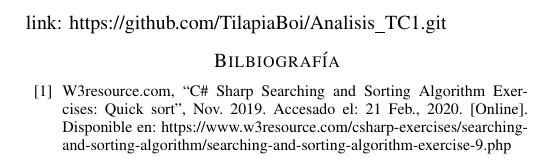
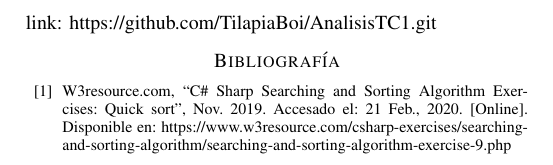
Before and after one commit to JosTenorio/AnalisisTC1, a LaTeX problem sheet ([Analisis] Tarea Corta 1/Docu/Docu.tex): part of page 2 of 2, cut at the place of the change. Compiled offline with pdfLaTeX.

Commit message:
Link fix

```diff
--- a/[Analisis] Tarea Corta 1/Docu/Docu.tex
+++ b/[Analisis] Tarea Corta 1/Docu/Docu.tex
@@ -1,6 +1,6 @@
 \documentclass[conference]{IEEEtran}
 \IEEEoverridecommandlockouts
-\renewcommand{\refname}{Bilbiografía}
+\renewcommand{\refname}{Bibliografía}
 % The preceding line is only needed to identify funding in the first footnote. If that is unneeded, please comment it out.
 \usepackage{cite}
 \usepackage{amsmath,amssymb,amsfonts}
@@ -85,7 +85,7 @@ Otro detalle a notar en los resultados obtenidos es que los tiempos de ejecució
 una mayor varianza conforme crece el tamaño del arreglo ordenado.
 
 \section{Acceso al proyecto}
-El repositorio de GitHub en el cual se ubica el proeycto de \textit{Unity} empleado puede ser accesado mediante el siguiente link: \url{https://github.com/TilapiaBoi/Analisis_TC1.git}
+El repositorio de GitHub en el cual se ubica el proeycto de \textit{Unity} empleado puede ser accesado mediante el siguiente link: \url{https://github.com/TilapiaBoi/AnalisisTC1.git}
 
 \begin{thebibliography}{00}
 \bibitem{b1} W3resource.com, ``C\# Sharp Searching and Sorting Algorithm Exercises: Quick sort'', Nov. 2019. Accesado el: 21 Feb., 2020. [Online]. Disponible en: https://www.w3resource.com/csharp-exercises/searching-and-sorting-algorithm/searching-and-sorting-algorithm-exercise-9.php
```
Also changed, not shown: [Analisis] Tarea Corta 1/Docu/Docu.pdf, 1 other file.
